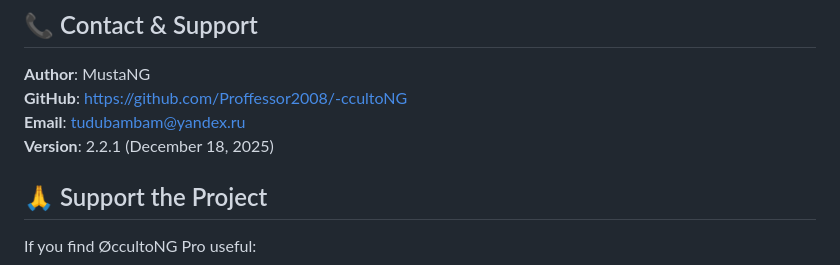
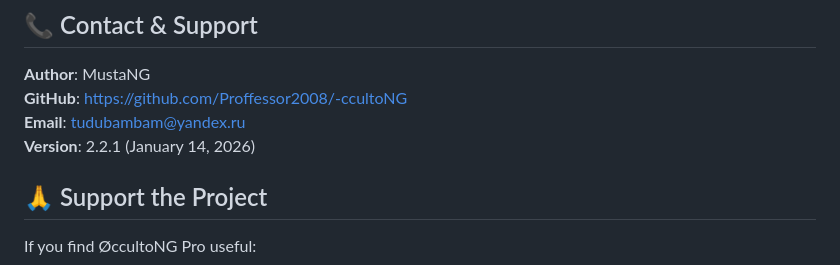
Before and after one commit to Proffessor2008/-ccultoNG, a Markdown page: пп.md, the part around the change. GitHub-like rendering.

```diff
--- a/пп.md
+++ b/пп.md
@@ -295,7 +295,7 @@ For commercial use, please contact: **tudubambam@yandex.ru**
 **Author**: MustaNG
 **GitHub**: [https://github.com/Proffessor2008/-ccultoNG](https://github.com/Proffessor2008/-ccultoNG)
 **Email**: tudubambam@yandex.ru
-**Version**: 2.2.1 (December 18, 2025)
+**Version**: 2.2.1 (January 14, 2026)
 
 ## 🙏 Support the Project
 
```
